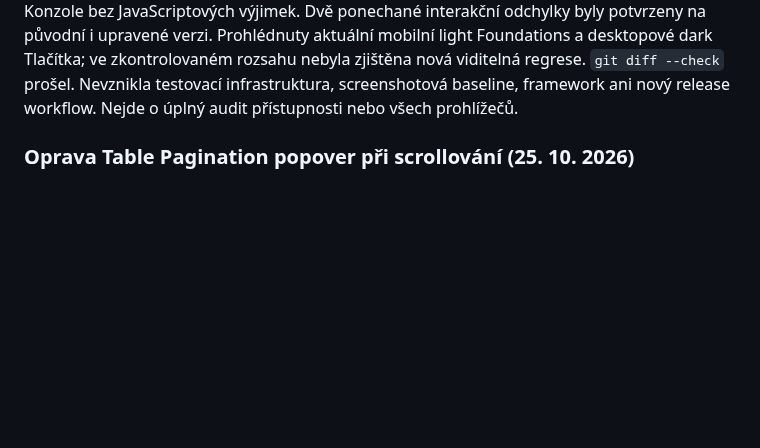
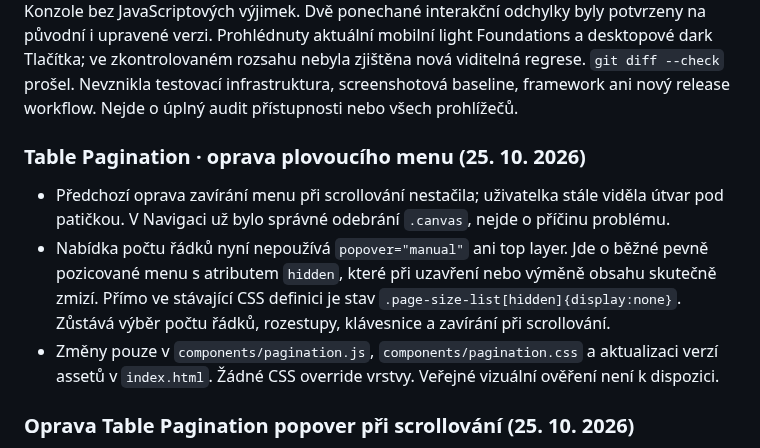
Before and after one commit to irisKaX/Axo-02, a Markdown page: docs/SOURCE-OF-TRUTH.md, the part around the change. GitHub-like rendering; blank space fills up the shorter version.

Commit message:
docs: explain fixed pagination dropdown lifecycle and previous incomplete fix

```diff
--- a/docs/SOURCE-OF-TRUTH.md
+++ b/docs/SOURCE-OF-TRUTH.md
@@ -150,6 +150,12 @@ Cílené ověření v Chromium nejprve reprodukovalo obě chyby a po opravě pro
 **Trvalé pravidlo proti CSS override vrstvám nadále platí:** upraveny původní selektory a pořadí existujícího pravidla, žádná nová opravná vrstva, duplicitní selektor ani `!important`.
 
 Ověření prvního úklidu (před cílenou opravou výše): dočasné porovnání v Chromium prošlo bez rozdílů ve sledovaných vizuálních CSS vlastnostech, rozměrech a kořenových tokenech před/po úklidu. Zahrnulo dark/light, Foundations, Tlačítka a prázdnou sekci, šířky 1440/981/980/791/790/561/560/390 px, hover, focus-visible, pressed, disabled, loading i reduced motion. Přechody byly dokončeny a spinner porovnán ve stejné fázi; nejde o pixelový audit. Funkční kontrola prošla pro render všech variant, přepnutí a obnovení tématu, červený destructive focus, disabled/loading i mobilní menu, Escape a zavření menu po navigaci. Konzole bez JavaScriptových výjimek. Dvě ponechané interakční odchylky byly potvrzeny na původní i upravené verzi. Prohlédnuty aktuální mobilní light Foundations a desktopové dark Tlačítka; ve zkontrolovaném rozsahu nebyla zjištěna nová viditelná regrese. `git diff --check` prošel. Nevznikla testovací infrastruktura, screenshotová baseline, framework ani nový release workflow. Nejde o úplný audit přístupnosti nebo všech prohlížečů.
+
+### Table Pagination · oprava plovoucího menu (25. 10. 2026)
+
+- Předchozí oprava zavírání menu při scrollování nestačila; uživatelka stále viděla útvar pod patičkou. V Navigaci už bylo správné odebrání `.canvas`, nejde o příčinu problému.
+- Nabídka počtu řádků nyní nepoužívá `popover="manual"` ani top layer. Jde o běžné pevně pozicované menu s atributem `hidden`, které při uzavření nebo výměně obsahu skutečně zmizí. Přímo ve stávající CSS definici je stav `.page-size-list[hidden]{display:none}`. Zůstává výběr počtu řádků, rozestupy, klávesnice a zavírání při scrollování.
+- Změny pouze v `components/pagination.js`, `components/pagination.css` a aktualizaci verzí assetů v `index.html`. Žádné CSS override vrstvy. Veřejné vizuální ověření není k dispozici.
 
 ### Oprava Table Pagination popover při scrollování (25. 10. 2026)
 
```
